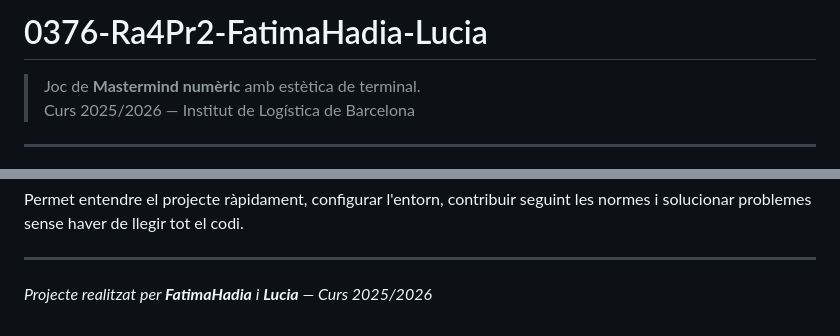
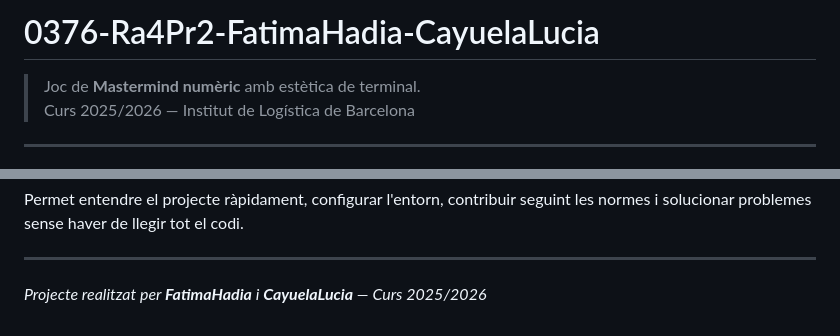
Before and after one commit to Fatima-Hadia/0376-Ra4Pr2-FatimaHadia-Lucia, a Markdown page: README.md, 2 parts joined by grey strips. GitHub-like rendering.

```diff
--- a/README.md
+++ b/README.md
@@ -1,4 +1,4 @@
-# 0376-Ra4Pr2-FatimaHadia-Lucia
+# 0376-Ra4Pr2-FatimaHadia-CayuelaLucia
 
 > Joc de **Mastermind numèric** amb estètica de terminal.
 > Curs 2025/2026 — Institut de Logística de Barcelona
@@ -246,4 +246,4 @@ Permet entendre el projecte ràpidament, configurar l'entorn, contribuir seguint
 
 ---
 
-*Projecte realitzat per **FatimaHadia** i **Lucia** — Curs 2025/2026*
+*Projecte realitzat per **FatimaHadia** i **CayuelaLucia** — Curs 2025/2026*
```
